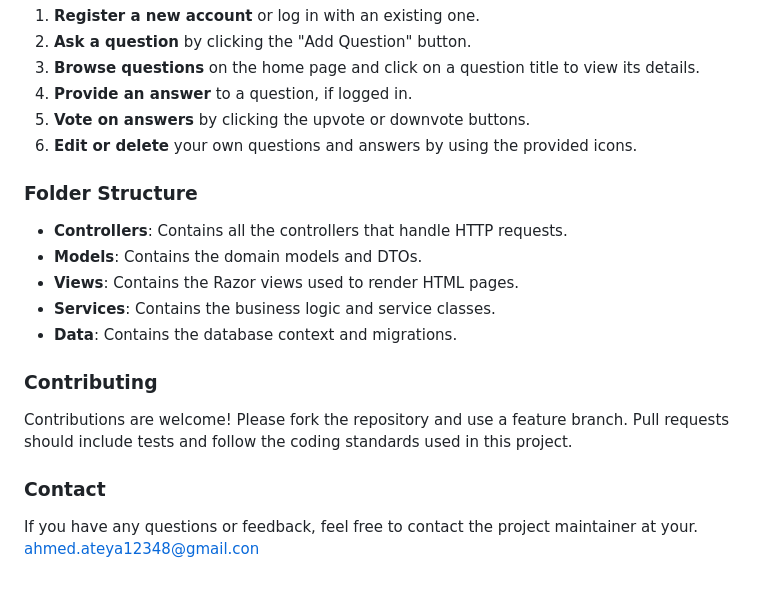
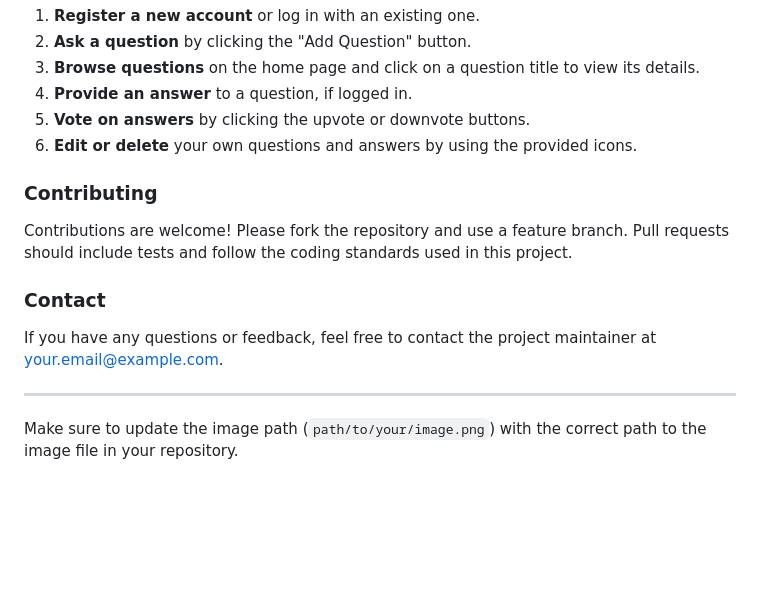
Before and after one commit to ahmed-ateya1/StackOverFlow-clone, a Markdown page: README.md, the part around one of its changes. GitHub-like rendering; blank space fills up the shorter version.

```diff
--- a/README.md
+++ b/README.md
@@ -75,19 +117,14 @@ Ensure you have the following installed on your machine:
 5. **Vote on answers** by clicking the upvote or downvote buttons.
 6. **Edit or delete** your own questions and answers by using the provided icons.
 
-### Folder Structure
-
-- **Controllers**: Contains all the controllers that handle HTTP requests.
-- **Models**: Contains the domain models and DTOs.
-- **Views**: Contains the Razor views used to render HTML pages.
-- **Services**: Contains the business logic and service classes.
-- **Data**: Contains the database context and migrations.
-
 ### Contributing
 
 Contributions are welcome! Please fork the repository and use a feature branch. Pull requests should include tests and follow the coding standards used in this project.
 
-
 ### Contact
 
-If you have any questions or feedback, feel free to contact the project maintainer at your. ahmed.ateya12348@gmail.con
+If you have any questions or feedback, feel free to contact the project maintainer at your.email@example.com.
+
+---
+
+Make sure to update the image path (`path/to/your/image.png`) with the correct path to the image file in your repository.
```
Also changed, not shown: other parts of README.md (+43 -1 lines).
